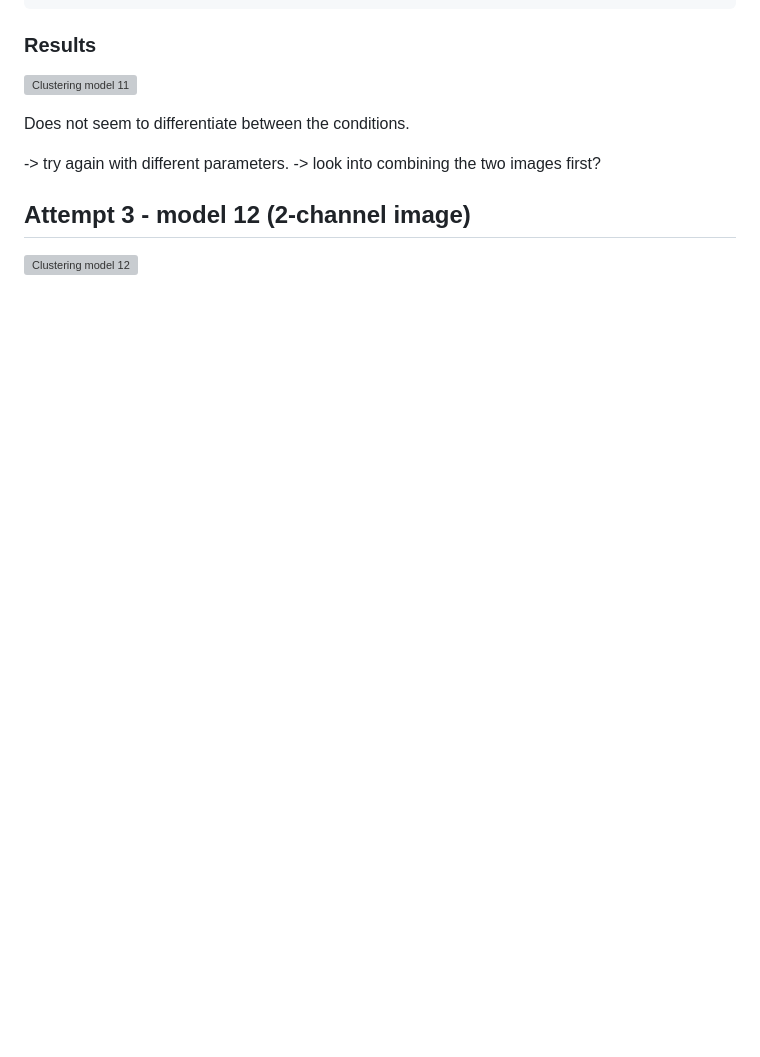
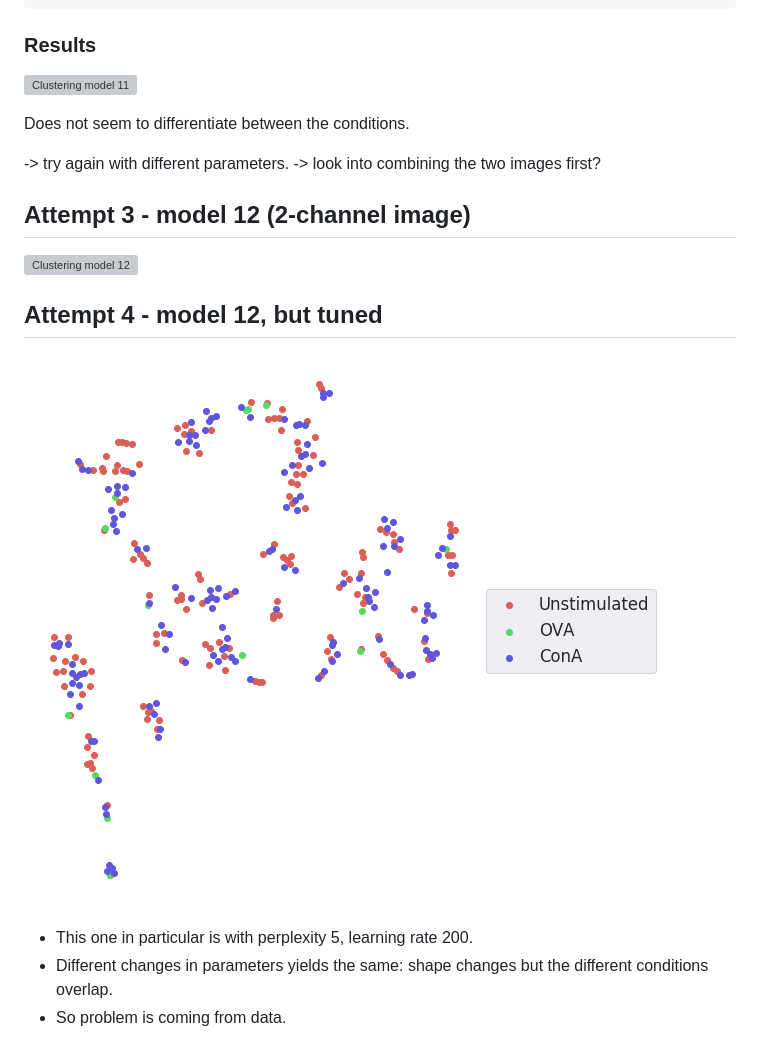
Before and after one commit to leonore/deep-learning-for-immune-cells, a Markdown page: data/clustering_logs.md, the part around the change. Rendered like a GitHub page; pictures changed too: data/results/clustering/model12_tuned.png (added); blank space fills up the shorter version; grey boxes are pictures that could not be loaded.

Commit message:
clustering results when tuning tsne params

```diff
--- a/data/clustering_logs.md
+++ b/data/clustering_logs.md
@@ -88,3 +88,11 @@ Does not seem to differentiate between the conditions.
 ## Attempt 3 - model 12 (2-channel image)
 
 ![Clustering model 12](results/clustering/model12.png)
+
+## Attempt 4 - model 12, but tuned
+
+![Clustering model 12 tuned](results/clustering/model12_tuned.png)
+
+* This one in particular is with perplexity 5, learning rate 200.
+* Different changes in parameters yields the same: shape changes but the different conditions overlap.
+* So problem is coming from data.
```
